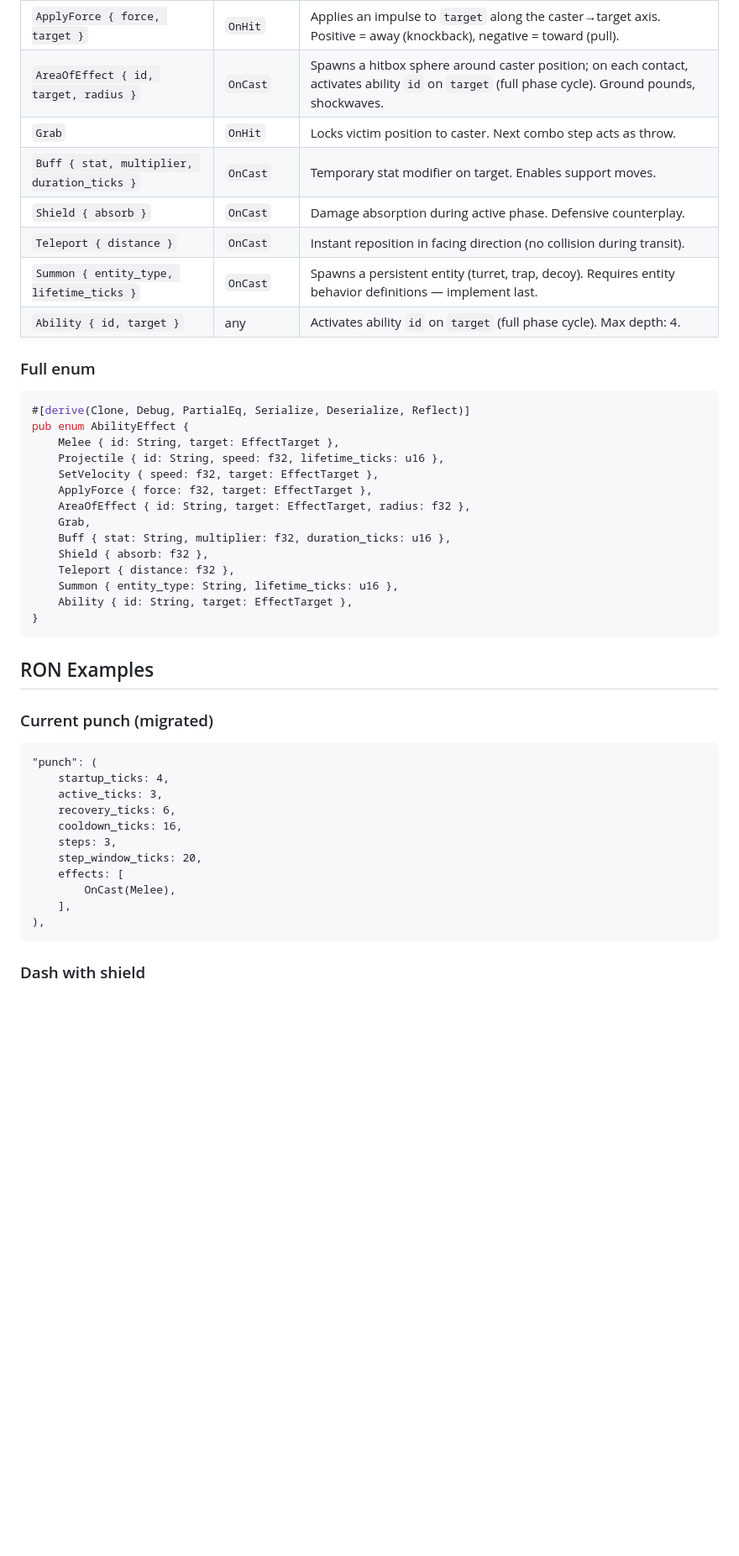
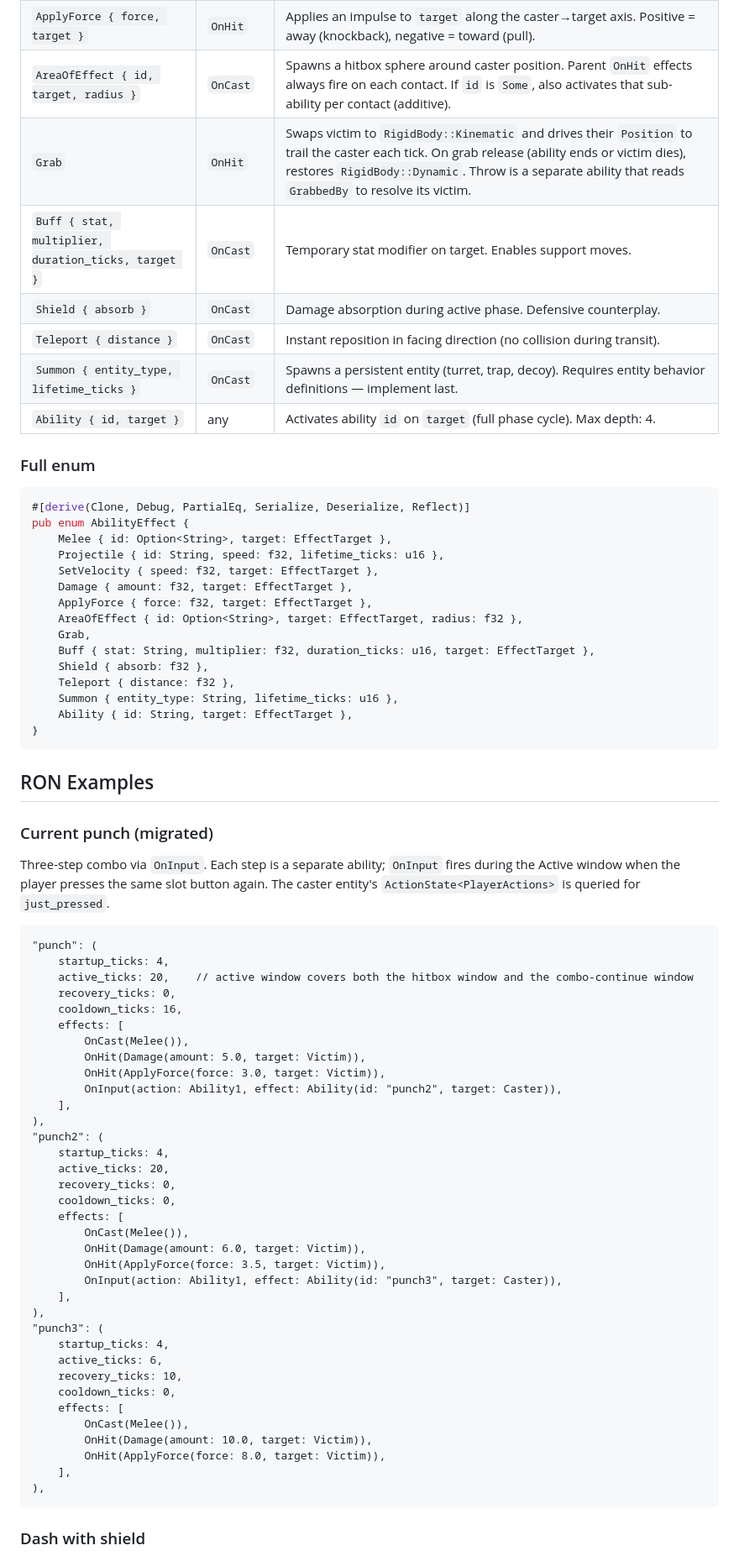
Before and after one commit to AdamWhitehurst/bevy-lightyear-template, a Markdown page: doc/design/2026-02-13-ability-effect-primitives.md, the part around one of its changes. Shown at 84% size. GitHub-like rendering; blank space fills up the shorter version.

````diff
--- a/doc/design/2026-02-13-ability-effect-primitives.md
+++ b/doc/design/2026-02-13-ability-effect-primitives.md
@@ -77,7 +86,7 @@ The `id` on `Melee`/`Projectile`/`AreaOfEffect` is the **exclusive** hit handler
 | `ApplyForce { force, target }` | `OnHit` | Applies an impulse to `target` along the caster→target axis. Positive = away (knockback), negative = toward (pull). |
-| `AreaOfEffect { id, target, radius }` | `OnCast` | Spawns a hitbox sphere around caster position; on each contact, activates ability `id` on `target` (full phase cycle). Ground pounds, shockwaves. |
-| `Grab` | `OnHit` | Locks victim position to caster. Next combo step acts as throw. |
-| `Buff { stat, multiplier, duration_ticks }` | `OnCast` | Temporary stat modifier on target. Enables support moves. |
+| `AreaOfEffect { id, target, radius }` | `OnCast` | Spawns a hitbox sphere around caster position. Parent `OnHit` effects always fire on each contact. If `id` is `Some`, also activates that sub-ability per contact (additive). |
+| `Grab` | `OnHit` | Swaps victim to `RigidBody::Kinematic` and drives their `Position` to trail the caster each tick. On grab release (ability ends or victim dies), restores `RigidBody::Dynamic`. Throw is a separate ability that reads `GrabbedBy` to resolve its victim. |
+| `Buff { stat, multiplier, duration_ticks, target }` | `OnCast` | Temporary stat modifier on target. Enables support moves. |
 | `Shield { absorb }` | `OnCast` | Damage absorption during active phase. Defensive counterplay. |
 | `Teleport { distance }` | `OnCast` | Instant reposition in facing direction (no collision during transit). |
 | `Summon { entity_type, lifetime_ticks }` | `OnCast` | Spawns a persistent entity (turret, trap, decoy). Requires entity behavior definitions — implement last. |
@@ -88,13 +97,14 @@ The `id` on `Melee`/`Projectile`/`AreaOfEffect` is the **exclusive** hit handler
 ```rust
 #[derive(Clone, Debug, PartialEq, Serialize, Deserialize, Reflect)]
 pub enum AbilityEffect {
-    Melee { id: String, target: EffectTarget },
+    Melee { id: Option<String>, target: EffectTarget },
     Projectile { id: String, speed: f32, lifetime_ticks: u16 },
     SetVelocity { speed: f32, target: EffectTarget },
+    Damage { amount: f32, target: EffectTarget },
     ApplyForce { force: f32, target: EffectTarget },
-    AreaOfEffect { id: String, target: EffectTarget, radius: f32 },
+    AreaOfEffect { id: Option<String>, target: EffectTarget, radius: f32 },
     Grab,
-    Buff { stat: String, multiplier: f32, duration_ticks: u16 },
+    Buff { stat: String, multiplier: f32, duration_ticks: u16, target: EffectTarget },
     Shield { absorb: f32 },
     Teleport { distance: f32 },
     Summon { entity_type: String, lifetime_ticks: u16 },
@@ -105,16 +115,43 @@ pub enum AbilityEffect {
 ## RON Examples
 
 ### Current punch (migrated)
+
+Three-step combo via `OnInput`. Each step is a separate ability; `OnInput` fires during the Active window when the player presses the same slot button again. The caster entity's `ActionState<PlayerActions>` is queried for `just_pressed`.
+
 ```ron
 "punch": (
     startup_ticks: 4,
-    active_ticks: 3,
-    recovery_ticks: 6,
+    active_ticks: 20,    // active window covers both the hitbox window and the combo-continue window
+    recovery_ticks: 0,
     cooldown_ticks: 16,
-    steps: 3,
-    step_window_ticks: 20,
     effects: [
-        OnCast(Melee),
+        OnCast(Melee()),
+        OnHit(Damage(amount: 5.0, target: Victim)),
+        OnHit(ApplyForce(force: 3.0, target: Victim)),
+        OnInput(action: Ability1, effect: Ability(id: "punch2", target: Caster)),
+    ],
+),
+"punch2": (
+    startup_ticks: 4,
+    active_ticks: 20,
+    recovery_ticks: 0,
+    cooldown_ticks: 0,
+    effects: [
+        OnCast(Melee()),
+        OnHit(Damage(amount: 6.0, target: Victim)),
+        OnHit(ApplyForce(force: 3.5, target: Victim)),
+        OnInput(action: Ability1, effect: Ability(id: "punch3", target: Caster)),
+    ],
+),
+"punch3": (
+    startup_ticks: 4,
+    active_ticks: 6,
+    recovery_ticks: 10,
+    cooldown_ticks: 0,
+    effects: [
+        OnCast(Melee()),
+        OnHit(Damage(amount: 10.0, target: Victim)),
+        OnHit(ApplyForce(force: 8.0, target: Victim)),
     ],
 ),
 ```
````
Also changed, not shown: other parts of doc/design/2026-02-13-ability-effect-primitives.md (+100 -38 lines), doc/research/2026-02-20-ability-effect-primitives-implementation-analysis.md (added, +261 -0 lines).
